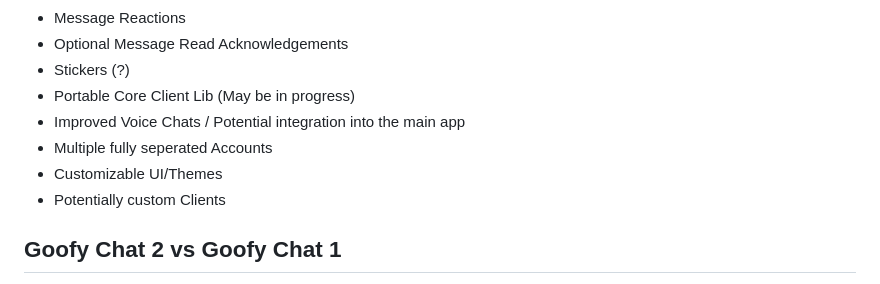
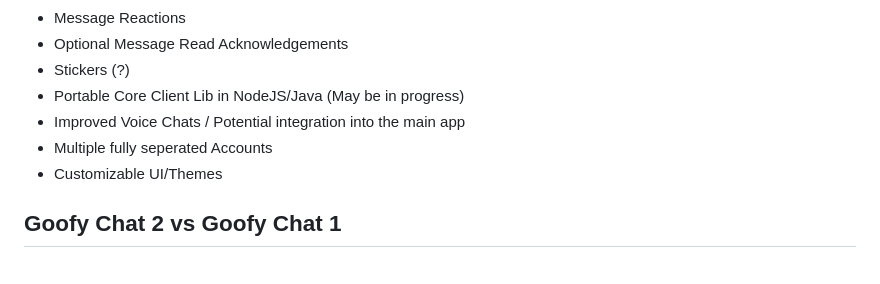
Before and after one commit to marceldobehere/goofy-chat-app-v2-client, a Markdown page: README.md, the part around the change. Rendered like a GitHub page.

```diff
--- a/README.md
+++ b/README.md
@@ -43,11 +43,10 @@ Also NOTE: This is only the statically hosted client. The server can be found [h
 * Message Reactions
 * Optional Message Read Acknowledgements
 * Stickers (?)
-* Portable Core Client Lib (May be in progress)
+* Portable Core Client Lib in NodeJS/Java (May be in progress)
 * Improved Voice Chats / Potential integration into the main app
 * Multiple fully seperated Accounts
 * Customizable UI/Themes
-* Potentially custom Clients
 
 
 ## Goofy Chat 2 vs Goofy Chat 1
```
